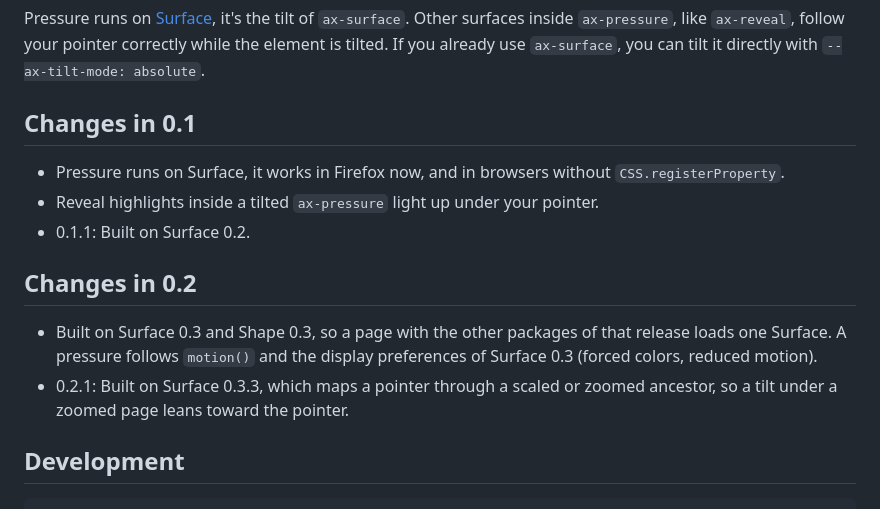
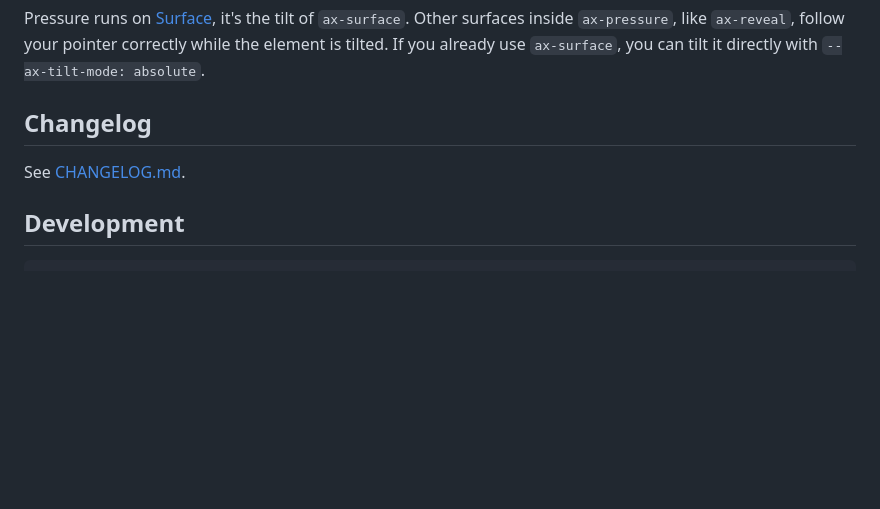
Before and after one commit to ax-design/pressure, a Markdown page: README.md, the part around the change. Drawn GitHub-style; blank space fills up the shorter version.

Commit message:
docs: Move the release notes to CHANGELOG.md

```diff
--- a/README.md
+++ b/README.md
@@ -111,16 +111,9 @@ Pressure component uses custom properties to manage the style of the tile effect
 
 Pressure runs on [Surface](https://github.com/ax-design/surface), it's the tilt of `ax-surface`. Other surfaces inside `ax-pressure`, like `ax-reveal`, follow your pointer correctly while the element is tilted. If you already use `ax-surface`, you can tilt it directly with `--ax-tilt-mode: absolute`.
 
-## Changes in 0.1
+## Changelog
 
-* Pressure runs on Surface, it works in Firefox now, and in browsers without `CSS.registerProperty`.
-* Reveal highlights inside a tilted `ax-pressure` light up under your pointer.
-* 0.1.1: Built on Surface 0.2.
-
-## Changes in 0.2
-
-* Built on Surface 0.3 and Shape 0.3, so a page with the other packages of that release loads one Surface. A pressure follows `motion()` and the display preferences of Surface 0.3 (forced colors, reduced motion).
-* 0.2.1: Built on Surface 0.3.3, which maps a pointer through a scaled or zoomed ancestor, so a tilt under a zoomed page leans toward the pointer.
+See [CHANGELOG.md](CHANGELOG.md).
 
 ## Development
 
```
Also changed, not shown: CHANGELOG.md (added, +20 -0 lines).
